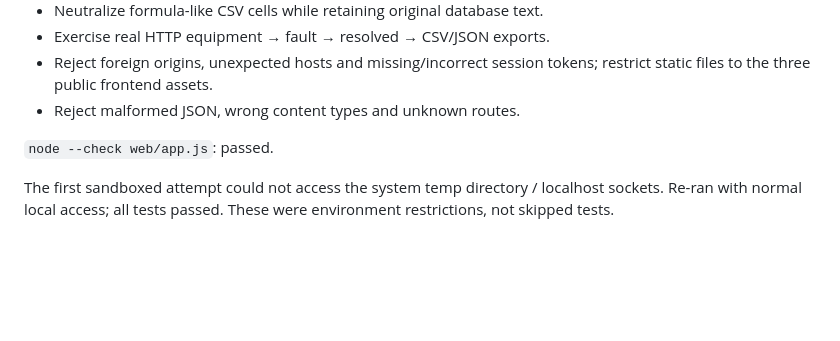
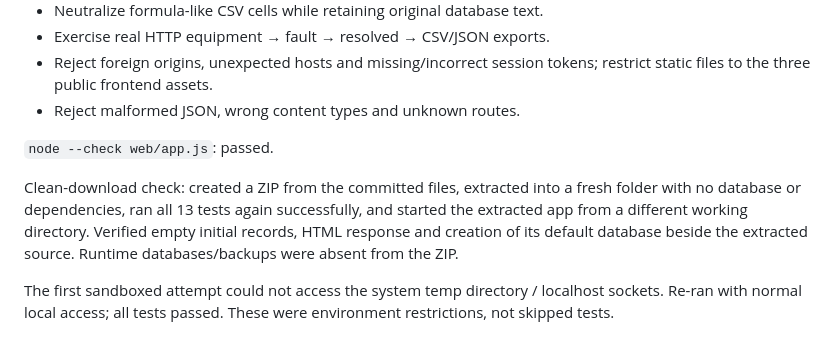
Before and after one commit to ismailiqbal2773/LabDesk, a Markdown page: docs/VALIDATION.md, the part around the change. GitHub-like rendering; blank space fills up the shorter version.

Commit message:
Record clean download and startup validation

```diff
--- a/docs/VALIDATION.md
+++ b/docs/VALIDATION.md
@@ -19,6 +19,8 @@ Environment: Windows, Python 3.12, Node.js JavaScript syntax check, Codex in-app
 
 `node --check web/app.js`: passed.
 
+Clean-download check: created a ZIP from the committed files, extracted into a fresh folder with no database or dependencies, ran all 13 tests again successfully, and started the extracted app from a different working directory. Verified empty initial records, HTML response and creation of its default database beside the extracted source. Runtime databases/backups were absent from the ZIP.
+
 The first sandboxed attempt could not access the system temp directory / localhost sockets. Re-ran with normal local access; all tests passed. These were environment restrictions, not skipped tests.
 
 ## Browser checks performed
```
